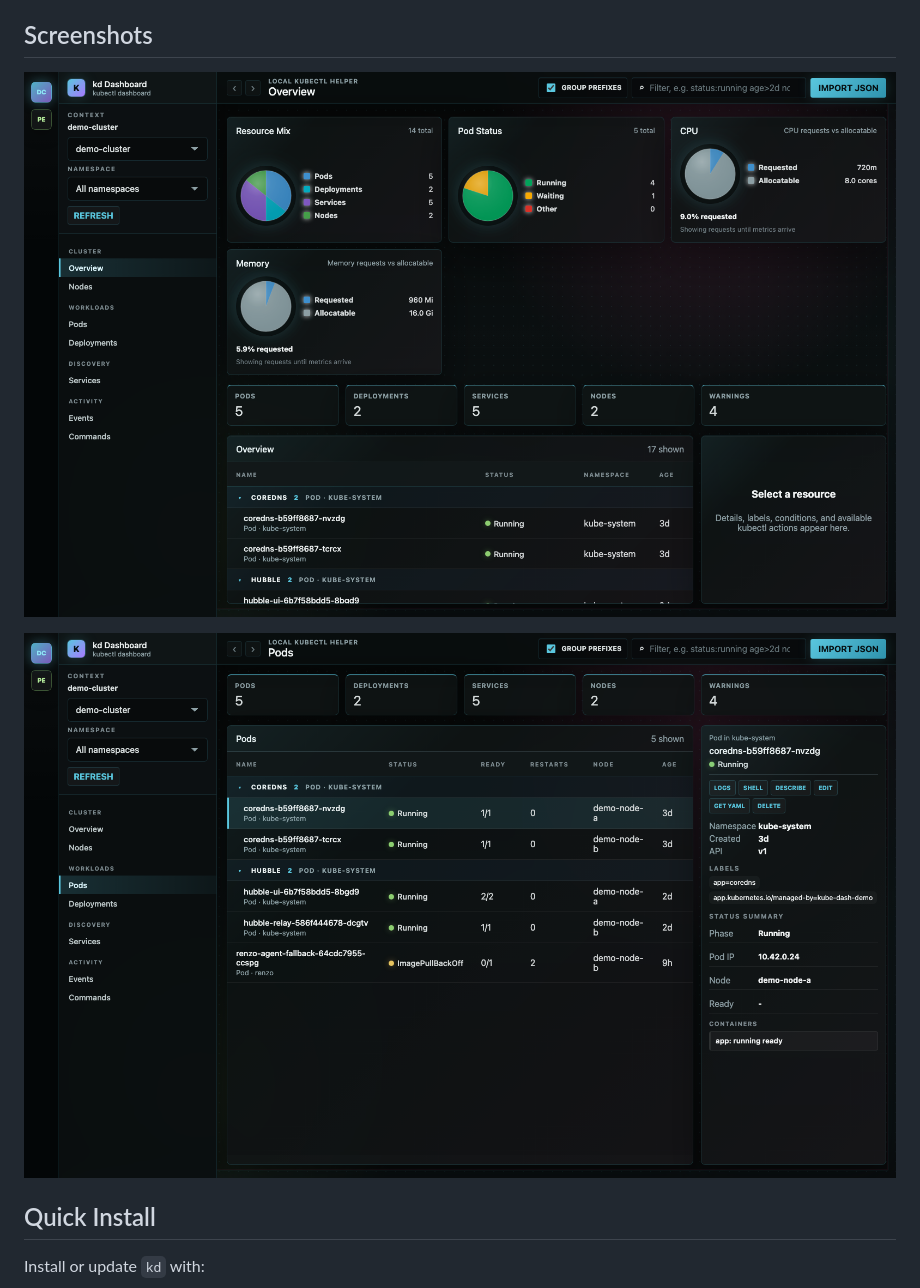
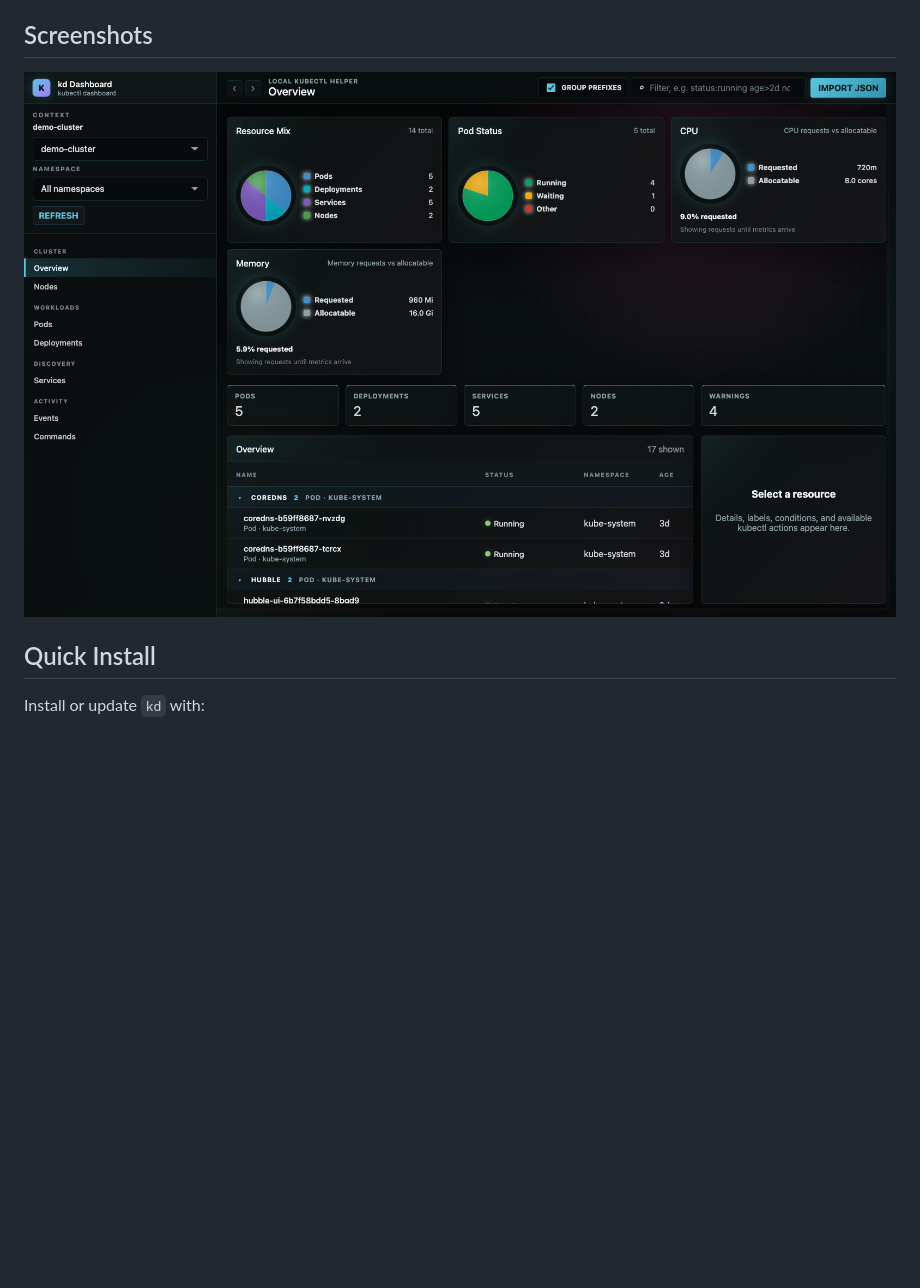
Before and after one commit to gm2211/kube-dash, a Markdown page: README.md, the part around the change. Rendered like a GitHub page; pictures changed too: docs/screenshots/overview.png, docs/screenshots/resource-details.png (deleted); blank space fills up the shorter version.

Commit message:
Refresh README screenshot

```diff
--- a/README.md
+++ b/README.md
@@ -5,8 +5,6 @@ A local, client-side Kubernetes dashboard powered by your local `kubectl`. It se
 ## Screenshots
 
 ![kube-dash overview with resource charts and live kubectl data](docs/screenshots/overview.png)
-
-![kube-dash pod list with selected resource details and kubectl actions](docs/screenshots/resource-details.png)
 
 ## Quick Install
 
```
